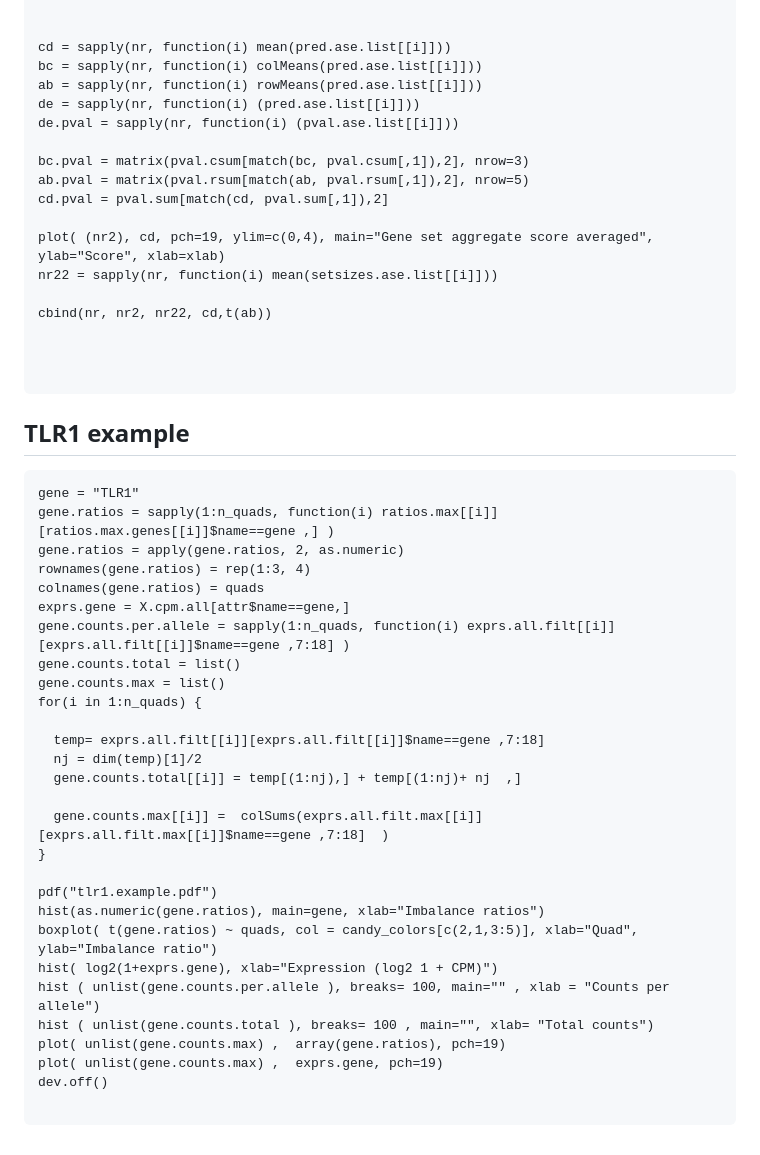
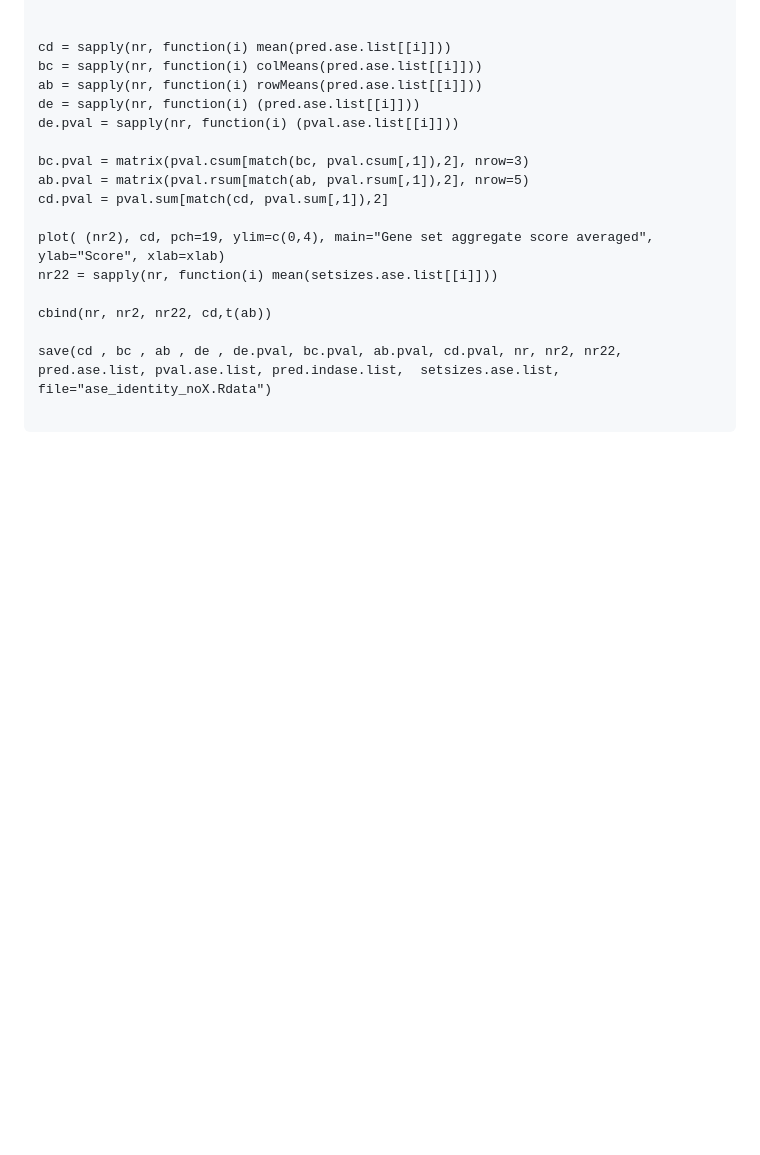
Before and after one commit to sarbal/ayotochtli, a Markdown page: notebooks/ase_analysis_notebook.md, the part around the change. Rendered like a GitHub page; blank space fills up the shorter version.

````diff
--- a/notebooks/ase_analysis_notebook.md
+++ b/notebooks/ase_analysis_notebook.md
@@ -732,38 +732,6 @@ nr22 = sapply(nr, function(i) mean(setsizes.ase.list[[i]]))
 
 cbind(nr, nr2, nr22, cd,t(ab))
 
-
+save(cd , bc , ab , de , de.pval, bc.pval, ab.pval, cd.pval, nr, nr2, nr22,  pred.ase.list, pval.ase.list, pred.indase.list,  setsizes.ase.list, file="ase_identity_noX.Rdata")
 
 ```
-
-## TLR1 example
-```{r}
-gene = "TLR1"
-gene.ratios = sapply(1:n_quads, function(i) ratios.max[[i]][ratios.max.genes[[i]]$name==gene ,] )
-gene.ratios = apply(gene.ratios, 2, as.numeric)
-rownames(gene.ratios) = rep(1:3, 4)
-colnames(gene.ratios) = quads
-exprs.gene = X.cpm.all[attr$name==gene,]
-gene.counts.per.allele = sapply(1:n_quads, function(i) exprs.all.filt[[i]][exprs.all.filt[[i]]$name==gene ,7:18] )
-gene.counts.total = list()
-gene.counts.max = list()
-for(i in 1:n_quads) {
-
-  temp= exprs.all.filt[[i]][exprs.all.filt[[i]]$name==gene ,7:18]
-  nj = dim(temp)[1]/2
-  gene.counts.total[[i]] = temp[(1:nj),] + temp[(1:nj)+ nj  ,]
-
-  gene.counts.max[[i]] =  colSums(exprs.all.filt.max[[i]][exprs.all.filt.max[[i]]$name==gene ,7:18]  )
-}
-
-pdf("tlr1.example.pdf")
-hist(as.numeric(gene.ratios), main=gene, xlab="Imbalance ratios")
-boxplot( t(gene.ratios) ~ quads, col = candy_colors[c(2,1,3:5)], xlab="Quad", ylab="Imbalance ratio")
-hist( log2(1+exprs.gene), xlab="Expression (log2 1 + CPM)")
-hist ( unlist(gene.counts.per.allele ), breaks= 100, main="" , xlab = "Counts per allele")
-hist ( unlist(gene.counts.total ), breaks= 100 , main="", xlab= "Total counts")
-plot( unlist(gene.counts.max) ,  array(gene.ratios), pch=19)
-plot( unlist(gene.counts.max) ,  exprs.gene, pch=19)
-dev.off()
-
-```
````
